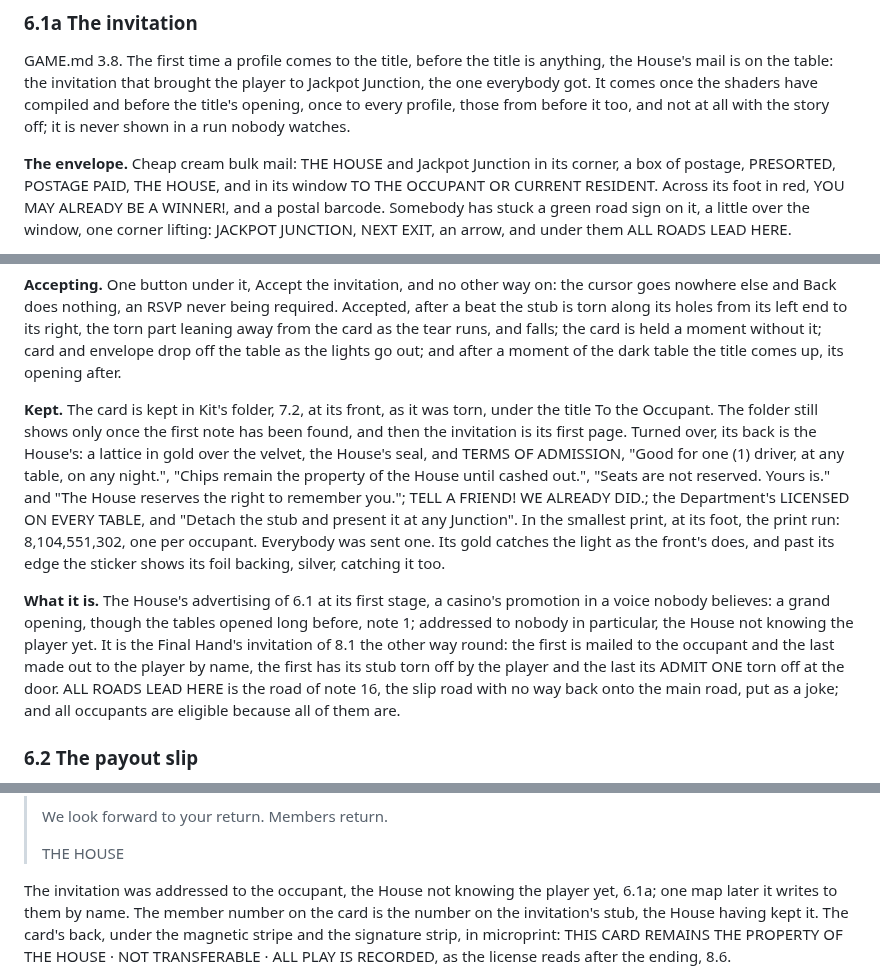
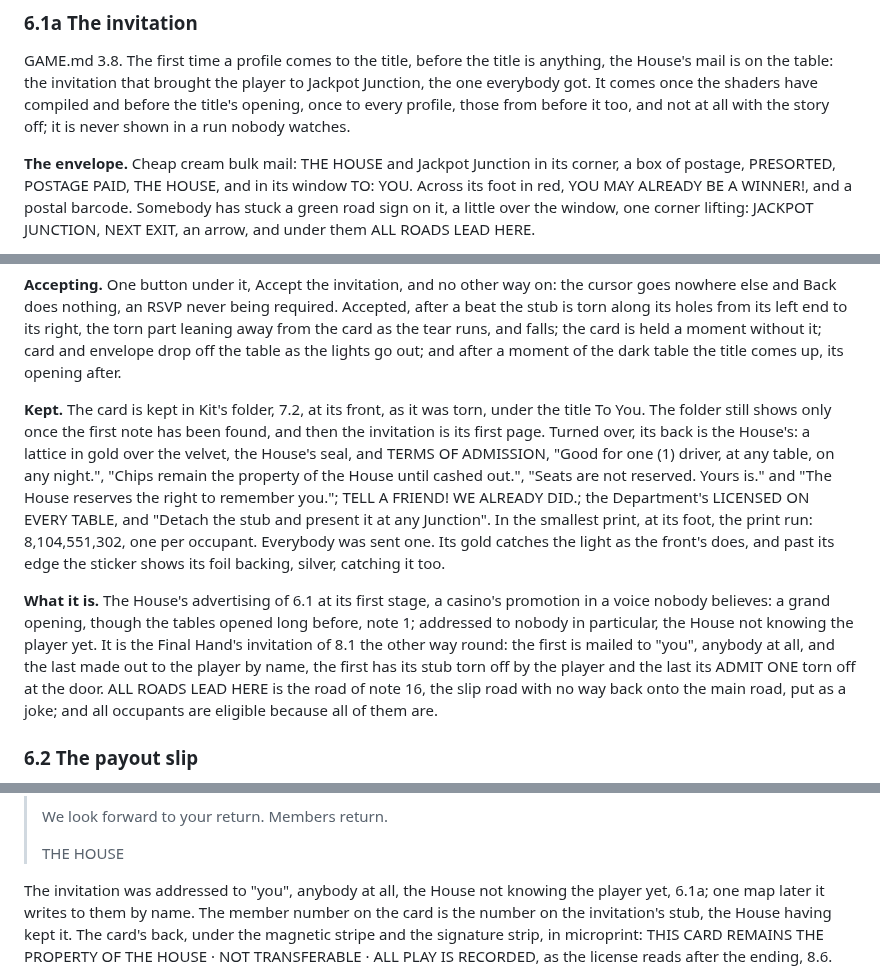
Before and after one commit to timvisee/jackpot-junction, a Markdown page: STORY.md, 3 parts joined by grey strips. GitHub-like rendering.

Commit message:
Address the first invitation's envelope to You
The window read TO THE OCCUPANT, OR CURRENT RESIDENT; it reads TO: YOU,
in the middle of the window, which says the same, anybody at all, more
simply. The invitation kept in the folder is titled To You, and the
README's shot of it is retaken.

Co-Authored-By: Claude Opus 5.5 (1M context) <noreply@anthropic.com>
Claude-Session: https://claude.ai/code/session_01VMFaG88qPJdpAQCvaJMppX

```diff
--- a/STORY.md
+++ b/STORY.md
@@ -682,7 +682,7 @@ those from before it too, and not at all with the story off; it is never shown i
 watches.
 
 **The envelope.** Cheap cream bulk mail: THE HOUSE and Jackpot Junction in its corner, a box of
-postage, PRESORTED, POSTAGE PAID, THE HOUSE, and in its window TO THE OCCUPANT OR CURRENT RESIDENT.
+postage, PRESORTED, POSTAGE PAID, THE HOUSE, and in its window TO: YOU.
 Across its foot in red, YOU MAY ALREADY BE A WINNER!, and a postal barcode. Somebody has stuck a
 green road sign on it, a little over the window, one corner lifting: JACKPOT JUNCTION, NEXT EXIT,
 an arrow, and under them ALL ROADS LEAD HERE.
@@ -713,7 +713,7 @@ the tear runs, and falls; the card is held a moment without it; card and envelop
 the title comes up, its opening after.
 
 **Kept.** The card is kept in Kit's folder, 7.2, at its front, as it was torn, under the title To
-the Occupant. The folder still shows only once the first note has been found, and then the
+You. The folder still shows only once the first note has been found, and then the
 invitation is its first page. Turned over, its back is the House's: a lattice in gold over the
 velvet, the House's seal, and TERMS OF ADMISSION, "Good for one (1) driver, at any table, on any
 night.", "Chips remain the property of the House until cashed out.", "Seats are not reserved.
@@ -726,10 +726,10 @@ backing, silver, catching it too.
 **What it is.** The House's advertising of 6.1 at its first stage, a casino's promotion in a voice
 nobody believes: a grand opening, though the tables opened long before, note 1; addressed to nobody
 in particular, the House not knowing the player yet. It is the Final Hand's invitation of 8.1 the
-other way round: the first is mailed to the occupant and the last made out to the player by name,
-the first has its stub torn off by the player and the last its ADMIT ONE torn off at the door. ALL
-ROADS LEAD HERE is the road of note 16, the slip road with no way back onto the main road, put as a
-joke; and all occupants are eligible because all of them are.
+other way round: the first is mailed to "you", anybody at all, and the last made out to the player
+by name, the first has its stub torn off by the player and the last its ADMIT ONE torn off at the
+door. ALL ROADS LEAD HERE is the road of note 16, the slip road with no way back onto the main road,
+put as a joke; and all occupants are eligible because all of them are.
 
 ### 6.2 The payout slip
 
@@ -967,7 +967,7 @@ JACKPOT JUNCTION and the program's name at its head, the card glued on below the
 >
 > THE HOUSE
 
-The invitation was addressed to the occupant, the House not knowing the player yet, 6.1a; one map
+The invitation was addressed to "you", anybody at all, the House not knowing the player yet, 6.1a; one map
 later it writes to them by name. The member number on the card is the number on the invitation's
 stub, the House having kept it. The card's back, under the magnetic stripe and the signature strip,
 in microprint: THIS CARD REMAINS THE PROPERTY OF THE HOUSE · NOT TRANSFERABLE · ALL PLAY IS
```
Also changed, not shown: CHANGELOG.md (+4 -0 lines), README.md (+1 -1 lines), docs/opening-invitation.png, 4 other files.
